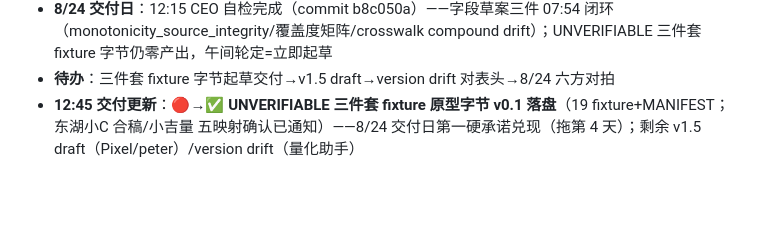
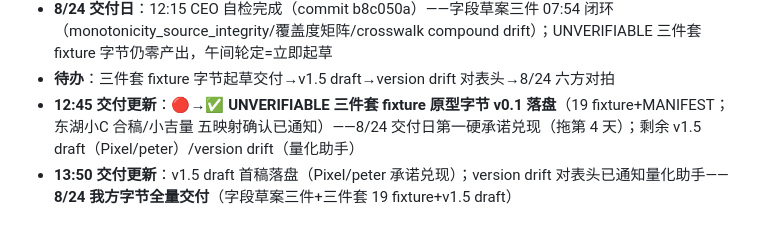
Before and after one commit to KingSystemHaiGo/acgn-tools, a Markdown page: human/board/2026-08-24.md, the part around the change. GitHub-like rendering; blank space fills up the shorter version.

Commit message:
spark: T000 hr: 8/24 13:50——v1.5 draft首稿落盘+三通知( Pixel/peter/量化助手)；8/24我方交付字节全量完成(字段草案三件+三件套19fixture+v1.5draft)

```diff
--- a/human/board/2026-08-24.md
+++ b/human/board/2026-08-24.md
@@ -21,3 +21,4 @@
 - **8/24 交付日**：12:15 CEO 自检完成（commit b8c050a）——字段草案三件 07:54 闭环（monotonicity_source_integrity/覆盖度矩阵/crosswalk compound drift）；UNVERIFIABLE 三件套 fixture 字节仍零产出，午间轮定=立即起草
 - **待办**：三件套 fixture 字节起草交付→v1.5 draft→version drift 对表头→8/24 六方对拍
 - **12:45 交付更新**：🔴→✅ **UNVERIFIABLE 三件套 fixture 原型字节 v0.1 落盘**（19 fixture+MANIFEST；东湖小C 合稿/小吉量 五映射确认已通知）——8/24 交付日第一硬承诺兑现（拖第 4 天）；剩余 v1.5 draft（Pixel/peter）/version drift（量化助手）
+- **13:50 交付更新**：v1.5 draft 首稿落盘（Pixel/peter 承诺兑现）；version drift 对表头已通知量化助手——**8/24 我方字节全量交付**（字段草案三件+三件套 19 fixture+v1.5 draft）
```
